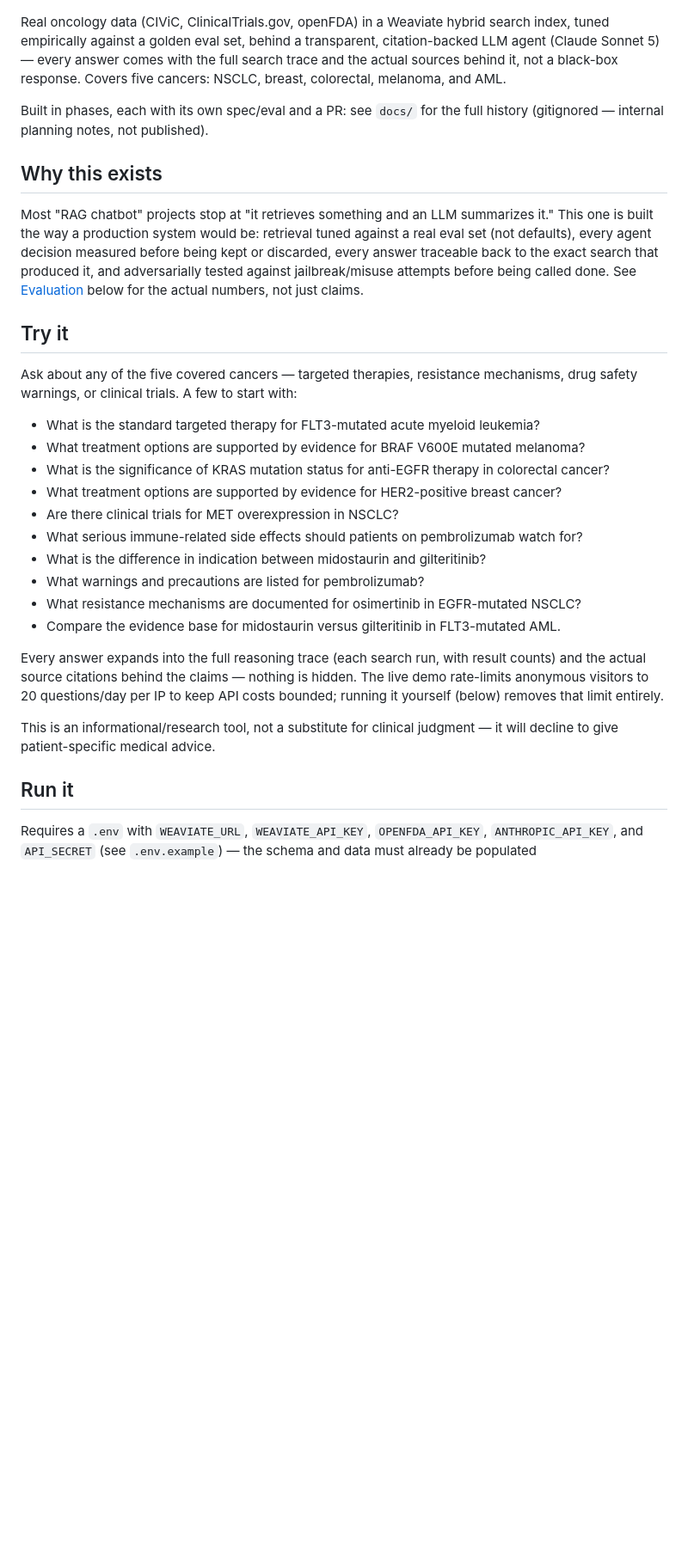
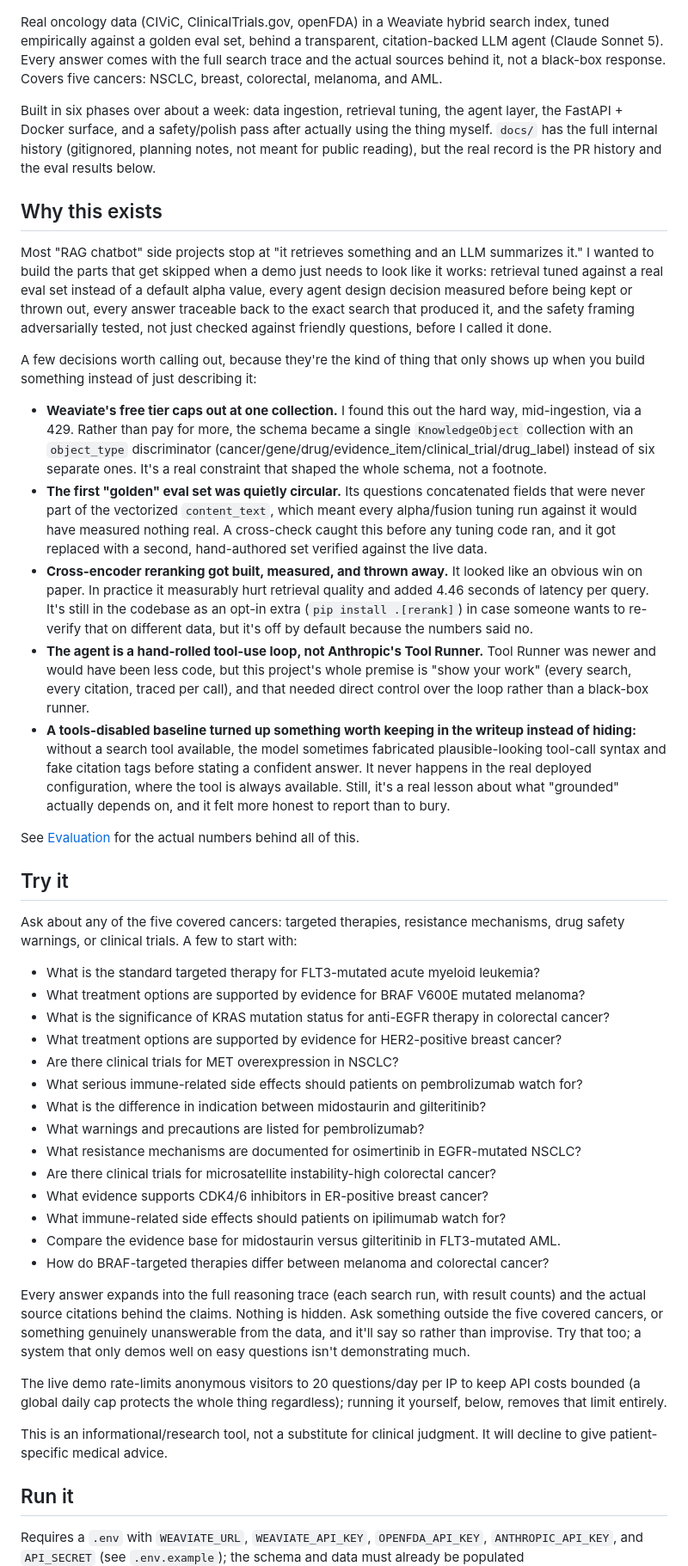
Before and after one commit to HarshTomar1234/OncoRAG, a Markdown page: README.md, the part around one of its changes. Shown at 86% size. GitHub-like rendering; blank space fills up the shorter version.

Commit message:
Expand README with real engineering decisions and rationale
Add the design decisions that only show up from actually building this
(the Weaviate single-collection constraint, the circular eval set catch,
reranking measured and dropped, why the agent loop is hand-rolled, the
tools-disabled fabrication finding), plus a bigger example-question list.

```diff
--- a/README.md
+++ b/README.md
@@ -6,27 +6,67 @@ Production-grade RAG + agentic oncology knowledge system, built on Weaviate.
 
 Real oncology data (CIViC, ClinicalTrials.gov, openFDA) in a Weaviate hybrid
 search index, tuned empirically against a golden eval set, behind a
-transparent, citation-backed LLM agent (Claude Sonnet 5) — every answer
+transparent, citation-backed LLM agent (Claude Sonnet 5). Every answer
 comes with the full search trace and the actual sources behind it, not a
 black-box response. Covers five cancers: NSCLC, breast, colorectal,
 melanoma, and AML.
 
-Built in phases, each with its own spec/eval and a PR: see `docs/` for the
-full history (gitignored — internal planning notes, not published).
+Built in six phases over about a week: data ingestion, retrieval tuning,
+the agent layer, the FastAPI + Docker surface, and a safety/polish pass
+after actually using the thing myself. `docs/` has the full internal
+history (gitignored, planning notes, not meant for public reading), but
+the real record is the PR history and the eval results below.
 
 ## Why this exists
 
-Most "RAG chatbot" projects stop at "it retrieves something and an LLM
-summarizes it." This one is built the way a production system would be:
-retrieval tuned against a real eval set (not defaults), every agent
-decision measured before being kept or discarded, every answer traceable
-back to the exact search that produced it, and adversarially tested
-against jailbreak/misuse attempts before being called done. See
-[Evaluation](#evaluation) below for the actual numbers, not just claims.
+Most "RAG chatbot" side projects stop at "it retrieves something and an
+LLM summarizes it." I wanted to build the parts that get skipped when a
+demo just needs to look like it works: retrieval tuned against a real
+eval set instead of a default alpha value, every agent design decision
+measured before being kept or thrown out, every answer traceable back to
+the exact search that produced it, and the safety framing adversarially
+tested, not just checked against friendly questions, before I called it
+done.
+
+A few decisions worth calling out, because they're the kind of thing that
+only shows up when you build something instead of just describing it:
+
+- **Weaviate's free tier caps out at one collection.** I found this out
+  the hard way, mid-ingestion, via a 429. Rather than pay for more, the
+  schema became a single `KnowledgeObject` collection with an
+  `object_type` discriminator (cancer/gene/drug/evidence_item/clinical_trial/drug_label)
+  instead of six separate ones. It's a real constraint that shaped the
+  whole schema, not a footnote.
+- **The first "golden" eval set was quietly circular.** Its questions
+  concatenated fields that were never part of the vectorized
+  `content_text`, which meant every alpha/fusion tuning run against it
+  would have measured nothing real. A cross-check caught this before any
+  tuning code ran, and it got replaced with a second, hand-authored set
+  verified against the live data.
+- **Cross-encoder reranking got built, measured, and thrown away.** It
+  looked like an obvious win on paper. In practice it measurably hurt
+  retrieval quality and added 4.46 seconds of latency per query. It's
+  still in the codebase as an opt-in extra (`pip install .[rerank]`)
+  in case someone wants to re-verify that on different data, but it's
+  off by default because the numbers said no.
+- **The agent is a hand-rolled tool-use loop, not Anthropic's Tool
+  Runner.** Tool Runner was newer and would have been less code, but this
+  project's whole premise is "show your work" (every search, every
+  citation, traced per call), and that needed direct control over the
+  loop rather than a black-box runner.
+- **A tools-disabled baseline turned up something worth keeping in the
+  writeup instead of hiding:** without a search tool available, the model
+  sometimes fabricated plausible-looking tool-call syntax and fake
+  citation tags before stating a confident answer. It never happens in
+  the real deployed configuration, where the tool is always available.
+  Still, it's a real lesson about what "grounded" actually depends on,
+  and it felt more honest to report than to bury.
+
+See [Evaluation](#evaluation) for the actual numbers behind all of this.
 
 ## Try it
 
-Ask about any of the five covered cancers — targeted therapies, resistance
+Ask about any of the five covered cancers: targeted therapies, resistance
 mechanisms, drug safety warnings, or clinical trials. A few to start with:
 
 - What is the standard targeted therapy for FLT3-mutated acute myeloid leukemia?
@@ -38,20 +78,29 @@ mechanisms, drug safety warnings, or clinical trials. A few to start with:
 - What is the difference in indication between midostaurin and gilteritinib?
 - What warnings and precautions are listed for pembrolizumab?
 - What resistance mechanisms are documented for osimertinib in EGFR-mutated NSCLC?
+- Are there clinical trials for microsatellite instability-high colorectal cancer?
+- What evidence supports CDK4/6 inhibitors in ER-positive breast cancer?
+- What immune-related side effects should patients on ipilimumab watch for?
 - Compare the evidence base for midostaurin versus gilteritinib in FLT3-mutated AML.
+- How do BRAF-targeted therapies differ between melanoma and colorectal cancer?
 
 Every answer expands into the full reasoning trace (each search run, with
-result counts) and the actual source citations behind the claims — nothing
-is hidden. The live demo rate-limits anonymous visitors to 20 questions/day
-per IP to keep API costs bounded; running it yourself (below) removes that
-limit entirely.
+result counts) and the actual source citations behind the claims. Nothing
+is hidden. Ask something outside the five covered cancers, or something
+genuinely unanswerable from the data, and it'll say so rather than
+improvise. Try that too; a system that only demos well on easy questions
+isn't demonstrating much.
+
+The live demo rate-limits anonymous visitors to 20 questions/day per IP
+to keep API costs bounded (a global daily cap protects the whole thing
+regardless); running it yourself, below, removes that limit entirely.
 
 This is an informational/research tool, not a substitute for clinical
-judgment — it will decline to give patient-specific medical advice.
+judgment. It will decline to give patient-specific medical advice.
 
 ## Run it
 
 Requires a `.env` with `WEAVIATE_URL`, `WEAVIATE_API_KEY`, `OPENFDA_API_KEY`,
-`ANTHROPIC_API_KEY`, and `API_SECRET` (see `.env.example`) — the schema and
+`ANTHROPIC_API_KEY`, and `API_SECRET` (see `.env.example`); the schema and
 data must already be populated (`scripts/create_schema.py`,
 `scripts/ingest.py`). `API_SECRET` isn't a visitor gate; it's an admin
```
Also changed, not shown: other parts of README.md (+28 -18 lines).
